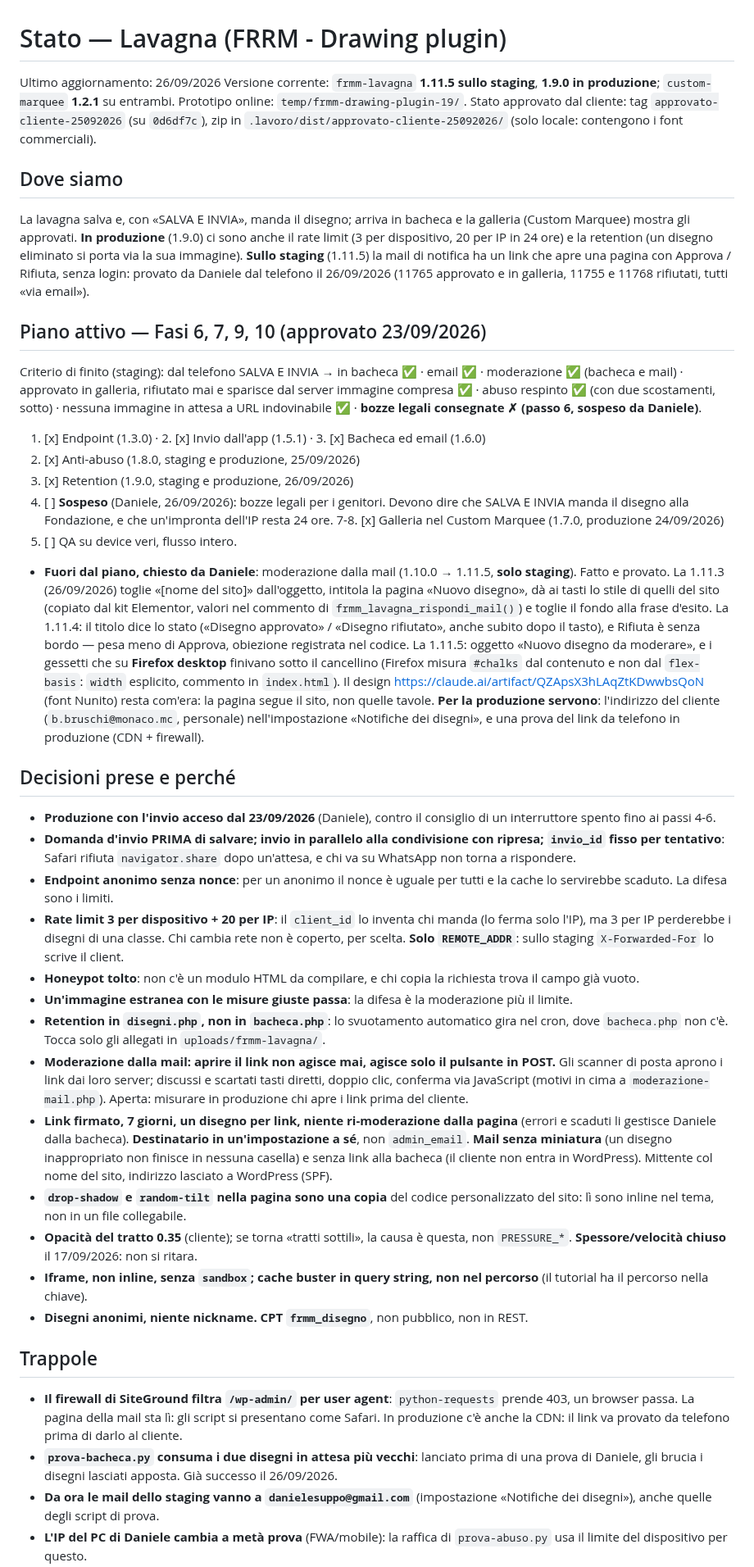
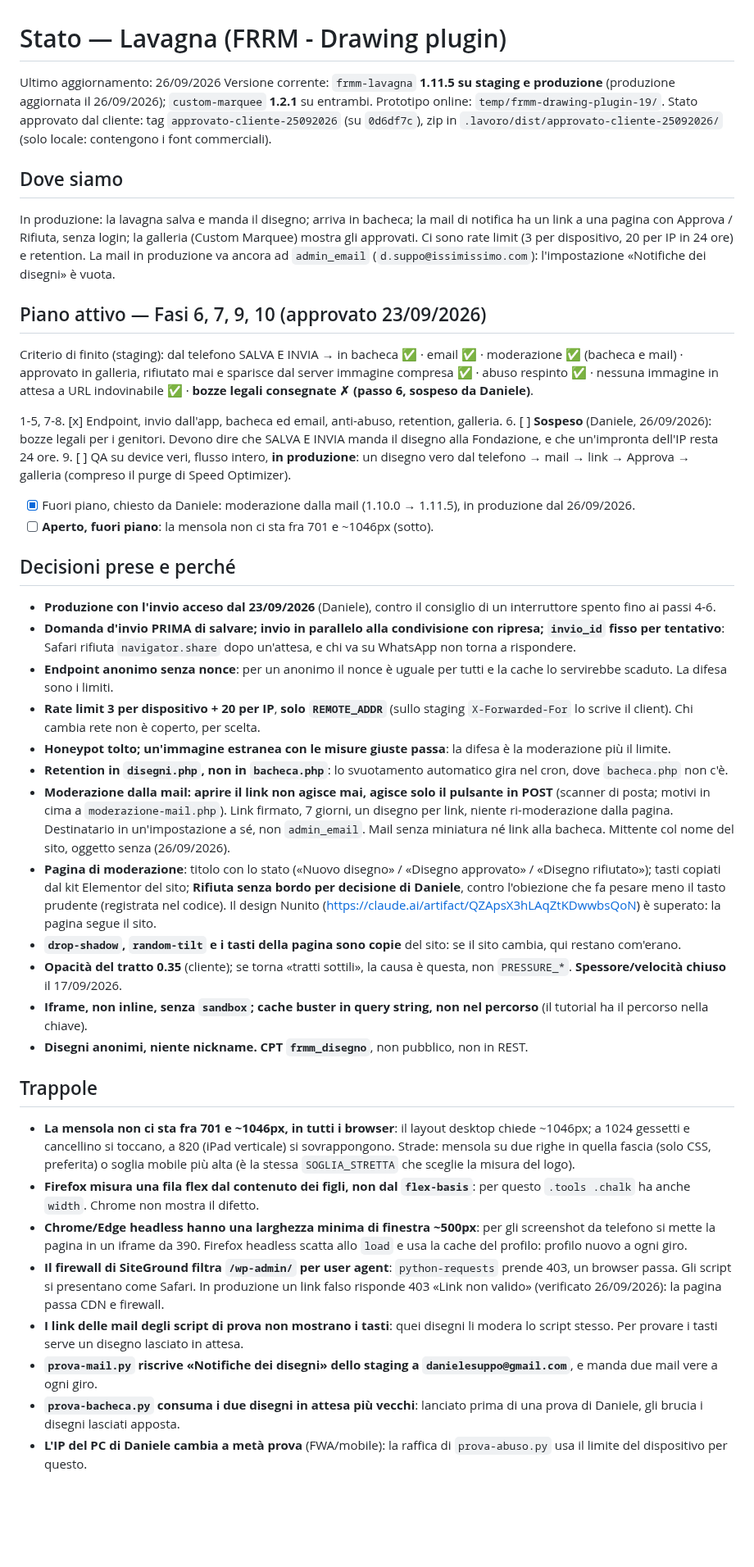
Before and after one commit to issimissimo/frrm-drawing-plugin, a Markdown page: .lavoro/stato.md, the part around one of its changes. Shown at 82% size. Rendered like a GitHub page; blank space fills up the shorter version.

Commit message:
Produzione alla 1.11.5 (moderazione dalla mail); stato.md riscritto alla chiusura
Co-Authored-By: Claude Opus 5.5 <noreply@anthropic.com>

```diff
--- a/.lavoro/stato.md
+++ b/.lavoro/stato.md
@@ -1,38 +1,39 @@
 # Stato — Lavagna (FRRM - Drawing plugin)
 Ultimo aggiornamento: 26/09/2026
-Versione corrente: `frmm-lavagna` **1.11.5 sullo staging**, **1.9.0 in produzione**; `custom-marquee` **1.2.1** su entrambi. Prototipo online: `temp/frmm-drawing-plugin-19/`. Stato approvato dal cliente: tag `approvato-cliente-25092026` (su `0d6df7c`), zip in `.lavoro/dist/approvato-cliente-25092026/` (solo locale: contengono i font commerciali).
+Versione corrente: `frmm-lavagna` **1.11.5 su staging e produzione** (produzione aggiornata il 26/09/2026); `custom-marquee` **1.2.1** su entrambi. Prototipo online: `temp/frmm-drawing-plugin-19/`. Stato approvato dal cliente: tag `approvato-cliente-25092026` (su `0d6df7c`), zip in `.lavoro/dist/approvato-cliente-25092026/` (solo locale: contengono i font commerciali).
 
 ## Dove siamo
-La lavagna salva e, con «SALVA E INVIA», manda il disegno; arriva in bacheca e la galleria (Custom Marquee) mostra gli approvati. **In produzione** (1.9.0) ci sono anche il rate limit (3 per dispositivo, 20 per IP in 24 ore) e la retention (un disegno eliminato si porta via la sua immagine). **Sullo staging** (1.11.5) la mail di notifica ha un link che apre una pagina con Approva / Rifiuta, senza login: provato da Daniele dal telefono il 26/09/2026 (11765 approvato e in galleria, 11755 e 11768 rifiutati, tutti «via email»).
+In produzione: la lavagna salva e manda il disegno; arriva in bacheca; la mail di notifica ha un link a una pagina con Approva / Rifiuta, senza login; la galleria (Custom Marquee) mostra gli approvati. Ci sono rate limit (3 per dispositivo, 20 per IP in 24 ore) e retention. La mail in produzione va ancora ad `admin_email` (`d.suppo@issimissimo.com`): l'impostazione «Notifiche dei disegni» è vuota.
 
 ## Piano attivo — Fasi 6, 7, 9, 10 (approvato 23/09/2026)
-Criterio di finito (staging): dal telefono SALVA E INVIA → in bacheca ✅ · email ✅ · moderazione ✅ (bacheca e mail) · approvato in galleria, rifiutato mai e sparisce dal server immagine compresa ✅ · abuso respinto ✅ (con due scostamenti, sotto) · nessuna immagine in attesa a URL indovinabile ✅ · **bozze legali consegnate ✗ (passo 6, sospeso da Daniele)**.
+Criterio di finito (staging): dal telefono SALVA E INVIA → in bacheca ✅ · email ✅ · moderazione ✅ (bacheca e mail) · approvato in galleria, rifiutato mai e sparisce dal server immagine compresa ✅ · abuso respinto ✅ · nessuna immagine in attesa a URL indovinabile ✅ · **bozze legali consegnate ✗ (passo 6, sospeso da Daniele)**.
 
-1. [x] Endpoint (1.3.0) · 2. [x] Invio dall'app (1.5.1) · 3. [x] Bacheca ed email (1.6.0)
-4. [x] Anti-abuso (1.8.0, staging e produzione, 25/09/2026)
-5. [x] Retention (1.9.0, staging e produzione, 26/09/2026)
+1-5, 7-8. [x] Endpoint, invio dall'app, bacheca ed email, anti-abuso, retention, galleria.
 6. [ ] **Sospeso** (Daniele, 26/09/2026): bozze legali per i genitori. Devono dire che SALVA E INVIA manda il disegno alla Fondazione, e che un'impronta dell'IP resta 24 ore.
-7-8. [x] Galleria nel Custom Marquee (1.7.0, produzione 24/09/2026)
-9. [ ] QA su device veri, flusso intero.
-- **Fuori dal piano, chiesto da Daniele**: moderazione dalla mail (1.10.0 → 1.11.5, **solo staging**). Fatto e provato. La 1.11.3 (26/09/2026) toglie «[nome del sito]» dall'oggetto, intitola la pagina «Nuovo disegno», dà ai tasti lo stile di quelli del sito (copiato dal kit Elementor, valori nel commento di `frmm_lavagna_rispondi_mail()`) e toglie il fondo alla frase d'esito. La 1.11.4: il titolo dice lo stato («Disegno approvato» / «Disegno rifiutato», anche subito dopo il tasto), e Rifiuta è senza bordo — pesa meno di Approva, obiezione registrata nel codice. La 1.11.5: oggetto «Nuovo disegno da moderare», e i gessetti che su **Firefox desktop** finivano sotto il cancellino (Firefox misura `#chalks` dal contenuto e non dal `flex-basis`: `width` esplicito, commento in `index.html`). Il design <https://claude.ai/artifact/QZApsX3hLAqZtKDwwbsQoN> (font Nunito) resta com'era: la pagina segue il sito, non quelle tavole. **Per la produzione servono**: l'indirizzo del cliente (`b.bruschi@monaco.mc`, personale) nell'impostazione «Notifiche dei disegni», e una prova del link da telefono in produzione (CDN + firewall).
+9. [ ] QA su device veri, flusso intero, **in produzione**: un disegno vero dal telefono → mail → link → Approva → galleria (compreso il purge di Speed Optimizer).
+- [x] Fuori piano, chiesto da Daniele: moderazione dalla mail (1.10.0 → 1.11.5), in produzione dal 26/09/2026.
+- [ ] **Aperto, fuori piano**: la mensola non ci sta fra 701 e ~1046px (sotto).
 
 ## Decisioni prese e perché
 - **Produzione con l'invio acceso dal 23/09/2026** (Daniele), contro il consiglio di un interruttore spento fino ai passi 4-6.
 - **Domanda d'invio PRIMA di salvare; invio in parallelo alla condivisione con ripresa; `invio_id` fisso per tentativo**: Safari rifiuta `navigator.share` dopo un'attesa, e chi va su WhatsApp non torna a rispondere.
 - **Endpoint anonimo senza nonce**: per un anonimo il nonce è uguale per tutti e la cache lo servirebbe scaduto. La difesa sono i limiti.
-- **Rate limit 3 per dispositivo + 20 per IP**: il `client_id` lo inventa chi manda (lo ferma solo l'IP), ma 3 per IP perderebbe i disegni di una classe. Chi cambia rete non è coperto, per scelta. **Solo `REMOTE_ADDR`**: sullo staging `X-Forwarded-For` lo scrive il client.
-- **Honeypot tolto**: non c'è un modulo HTML da compilare, e chi copia la richiesta trova il campo già vuoto.
-- **Un'immagine estranea con le misure giuste passa**: la difesa è la moderazione più il limite.
-- **Retention in `disegni.php`, non in `bacheca.php`**: lo svuotamento automatico gira nel cron, dove `bacheca.php` non c'è. Tocca solo gli allegati in `uploads/frmm-lavagna/`.
-- **Moderazione dalla mail: aprire il link non agisce mai, agisce solo il pulsante in POST.** Gli scanner di posta aprono i link dai loro server; discussi e scartati tasti diretti, doppio clic, conferma via JavaScript (motivi in cima a `moderazione-mail.php`). Aperta: misurare in produzione chi apre i link prima del cliente.
-- **Link firmato, 7 giorni, un disegno per link, niente ri-moderazione dalla pagina** (errori e scaduti li gestisce Daniele dalla bacheca). **Destinatario in un'impostazione a sé**, non `admin_email`. **Mail senza miniatura** (un disegno inappropriato non finisce in nessuna casella) e senza link alla bacheca (il cliente non entra in WordPress). Mittente col nome del sito, indirizzo lasciato a WordPress (SPF).
-- **`drop-shadow` e `random-tilt` nella pagina sono una copia** del codice personalizzato del sito: lì sono inline nel tema, non in un file collegabile.
-- **Opacità del tratto 0.35** (cliente); se torna «tratti sottili», la causa è questa, non `PRESSURE_*`. **Spessore/velocità chiuso** il 17/09/2026: non si ritara.
+- **Rate limit 3 per dispositivo + 20 per IP**, **solo `REMOTE_ADDR`** (sullo staging `X-Forwarded-For` lo scrive il client). Chi cambia rete non è coperto, per scelta.
+- **Honeypot tolto; un'immagine estranea con le misure giuste passa**: la difesa è la moderazione più il limite.
+- **Retention in `disegni.php`, non in `bacheca.php`**: lo svuotamento automatico gira nel cron, dove `bacheca.php` non c'è.
+- **Moderazione dalla mail: aprire il link non agisce mai, agisce solo il pulsante in POST** (scanner di posta; motivi in cima a `moderazione-mail.php`). Link firmato, 7 giorni, un disegno per link, niente ri-moderazione dalla pagina. Destinatario in un'impostazione a sé, non `admin_email`. Mail senza miniatura né link alla bacheca. Mittente col nome del sito, oggetto senza (26/09/2026).
+- **Pagina di moderazione**: titolo con lo stato («Nuovo disegno» / «Disegno approvato» / «Disegno rifiutato»); tasti copiati dal kit Elementor del sito; **Rifiuta senza bordo per decisione di Daniele**, contro l'obiezione che fa pesare meno il tasto prudente (registrata nel codice). Il design Nunito (<https://claude.ai/artifact/QZApsX3hLAqZtKDwwbsQoN>) è superato: la pagina segue il sito.
+- **`drop-shadow`, `random-tilt` e i tasti della pagina sono copie** del sito: se il sito cambia, qui restano com'erano.
+- **Opacità del tratto 0.35** (cliente); se torna «tratti sottili», la causa è questa, non `PRESSURE_*`. **Spessore/velocità chiuso** il 17/09/2026.
 - **Iframe, non inline, senza `sandbox`; cache buster in query string, non nel percorso** (il tutorial ha il percorso nella chiave).
 - **Disegni anonimi, niente nickname. CPT `frmm_disegno`**, non pubblico, non in REST.
 
 ## Trappole
-- **Il firewall di SiteGround filtra `/wp-admin/` per user agent**: `python-requests` prende 403, un browser passa. La pagina della mail sta lì: gli script si presentano come Safari. In produzione c'è anche la CDN: il link va provato da telefono prima di darlo al cliente.
-- **`prova-bacheca.py` consuma i due disegni in attesa più vecchi**: lanciato prima di una prova di Daniele, gli brucia i disegni lasciati apposta. Già successo il 26/09/2026.
-- **Da ora le mail dello staging vanno a `danielesuppo@gmail.com`** (impostazione «Notifiche dei disegni»), anche quelle degli script di prova.
+- **La mensola non ci sta fra 701 e ~1046px, in tutti i browser**: il layout desktop chiede ~1046px; a 1024 gessetti e cancellino si toccano, a 820 (iPad verticale) si sovrappongono. Strade: mensola su due righe in quella fascia (solo CSS, preferita) o soglia mobile più alta (è la stessa `SOGLIA_STRETTA` che sceglie la misura del logo).
+- **Firefox misura una fila flex dal contenuto dei figli, non dal `flex-basis`**: per questo `.tools .chalk` ha anche `width`. Chrome non mostra il difetto.
+- **Chrome/Edge headless hanno una larghezza minima di finestra ~500px**: per gli screenshot da telefono si mette la pagina in un iframe da 390. Firefox headless scatta allo `load` e usa la cache del profilo: profilo nuovo a ogni giro.
+- **Il firewall di SiteGround filtra `/wp-admin/` per user agent**: `python-requests` prende 403, un browser passa. Gli script si presentano come Safari. In produzione un link falso risponde 403 «Link non valido» (verificato 26/09/2026): la pagina passa CDN e firewall.
+- **I link delle mail degli script di prova non mostrano i tasti**: quei disegni li modera lo script stesso. Per provare i tasti serve un disegno lasciato in attesa.
+- **`prova-mail.py` riscrive «Notifiche dei disegni» dello staging a `danielesuppo@gmail.com`**, e manda due mail vere a ogni giro.
+- **`prova-bacheca.py` consuma i due disegni in attesa più vecchi**: lanciato prima di una prova di Daniele, gli brucia i disegni lasciati apposta.
 - **L'IP del PC di Daniele cambia a metà prova** (FWA/mobile): la raffica di `prova-abuso.py` usa il limite del dispositivo per questo.
```
Also changed, not shown: other parts of .lavoro/stato.md (+4 -10 lines), CLAUDE.md (+1 -1 lines).
